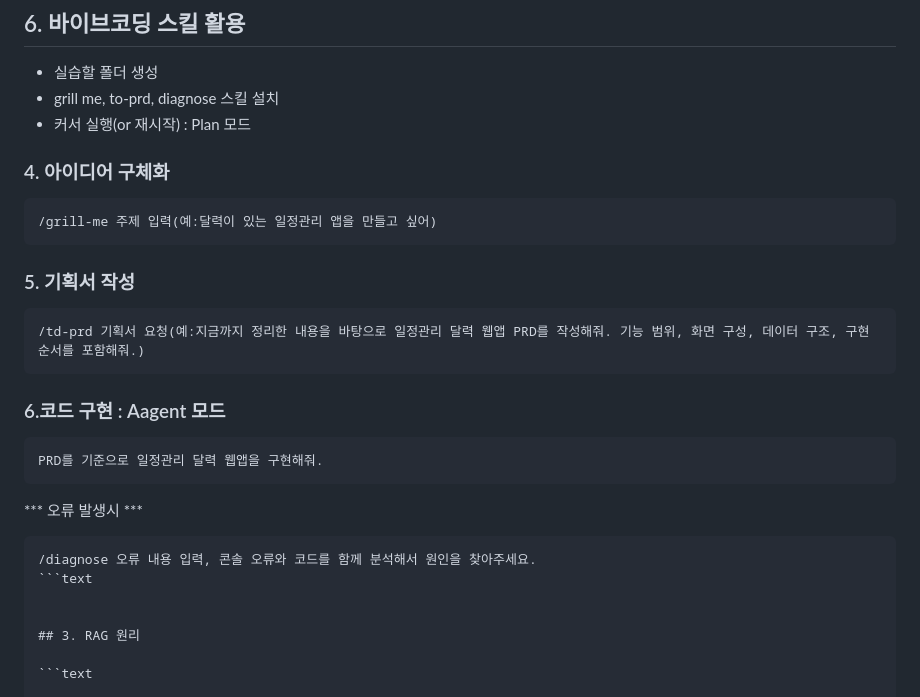
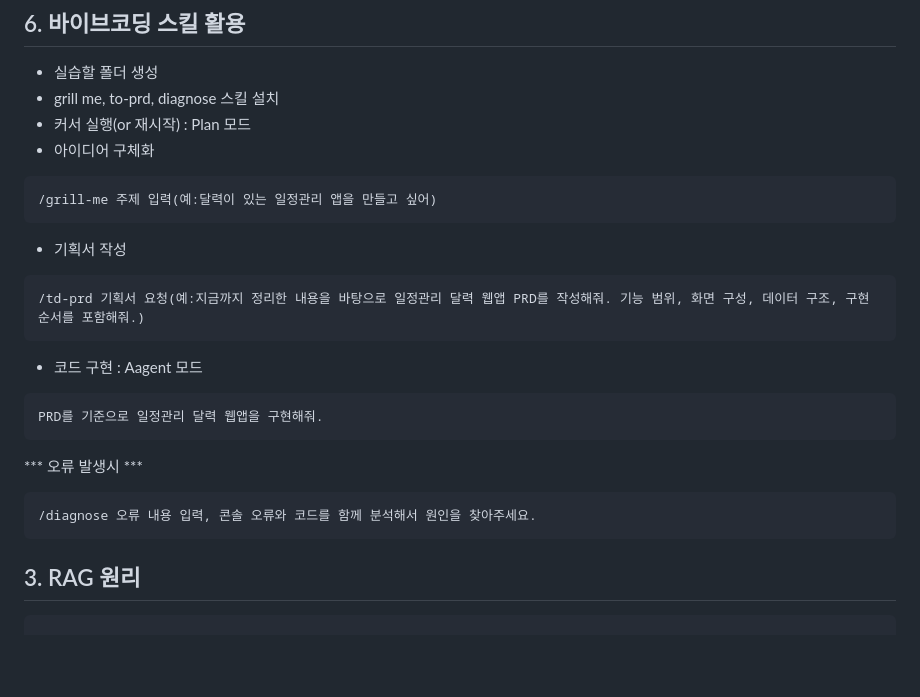
Before and after one commit to yooleene/Agent_basic, a Markdown page: README.md, the part around the change. Drawn GitHub-style; blank space fills up the shorter version.

````diff
--- a/README.md
+++ b/README.md
@@ -4,22 +4,22 @@
 - 실습할 폴더 생성
 - grill me, to-prd, diagnose 스킬 설치
 - 커서 실행(or 재시작) : Plan 모드
-### 4. 아이디어 구체화
+- 아이디어 구체화
 ```text
 /grill-me 주제 입력(예:달력이 있는 일정관리 앱을 만들고 싶어)
 ```
-### 5. 기획서 작성
+- 기획서 작성
 ```text
 /td-prd 기획서 요청(예:지금까지 정리한 내용을 바탕으로 일정관리 달력 웹앱 PRD를 작성해줘. 기능 범위, 화면 구성, 데이터 구조, 구현 순서를 포함해줘.)
 ```
-### 6.코드 구현 : Aagent 모드
+- 코드 구현 : Aagent 모드
 ```text
 PRD를 기준으로 일정관리 달력 웹앱을 구현해줘.
 ```
 *** 오류 발생시 ***
 ```text
 /diagnose 오류 내용 입력, 콘솔 오류와 코드를 함께 분석해서 원인을 찾아주세요.
-```text
+```
 
 
 ## 3. RAG 원리
````
